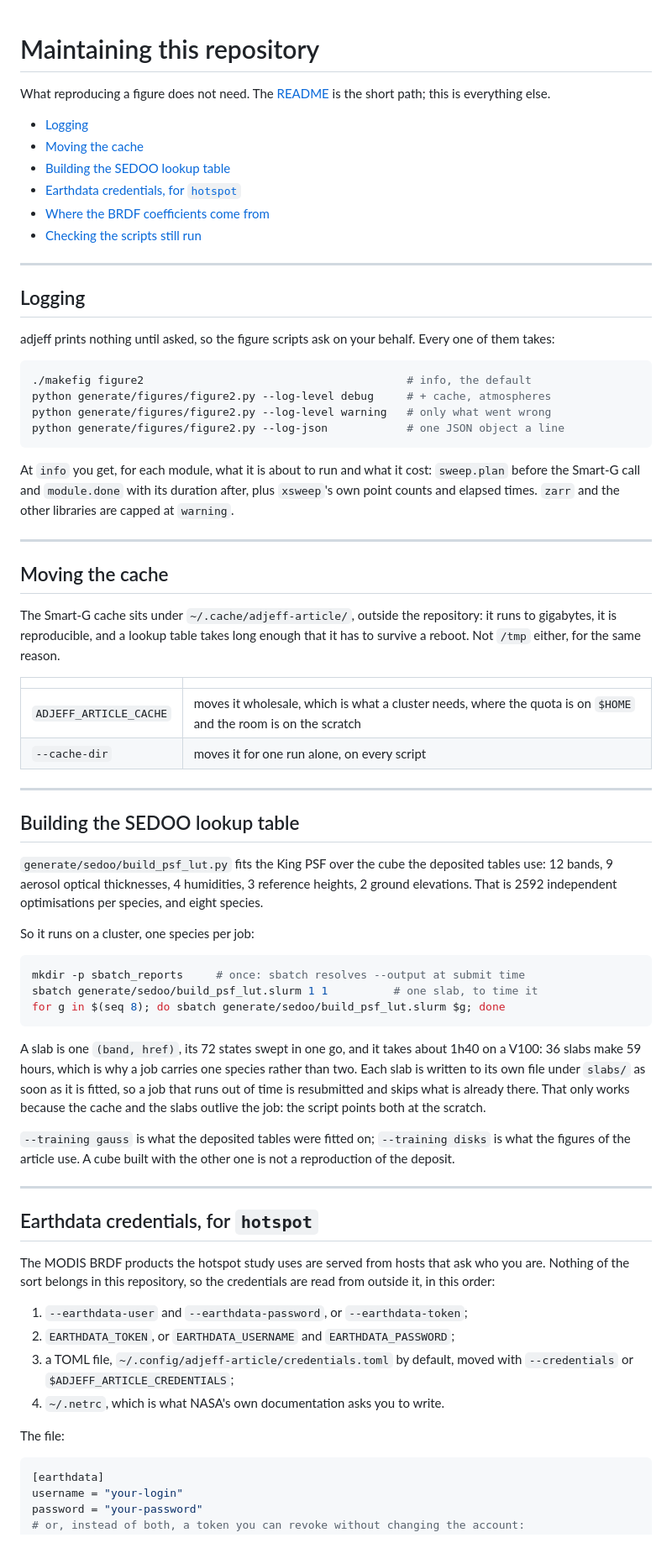
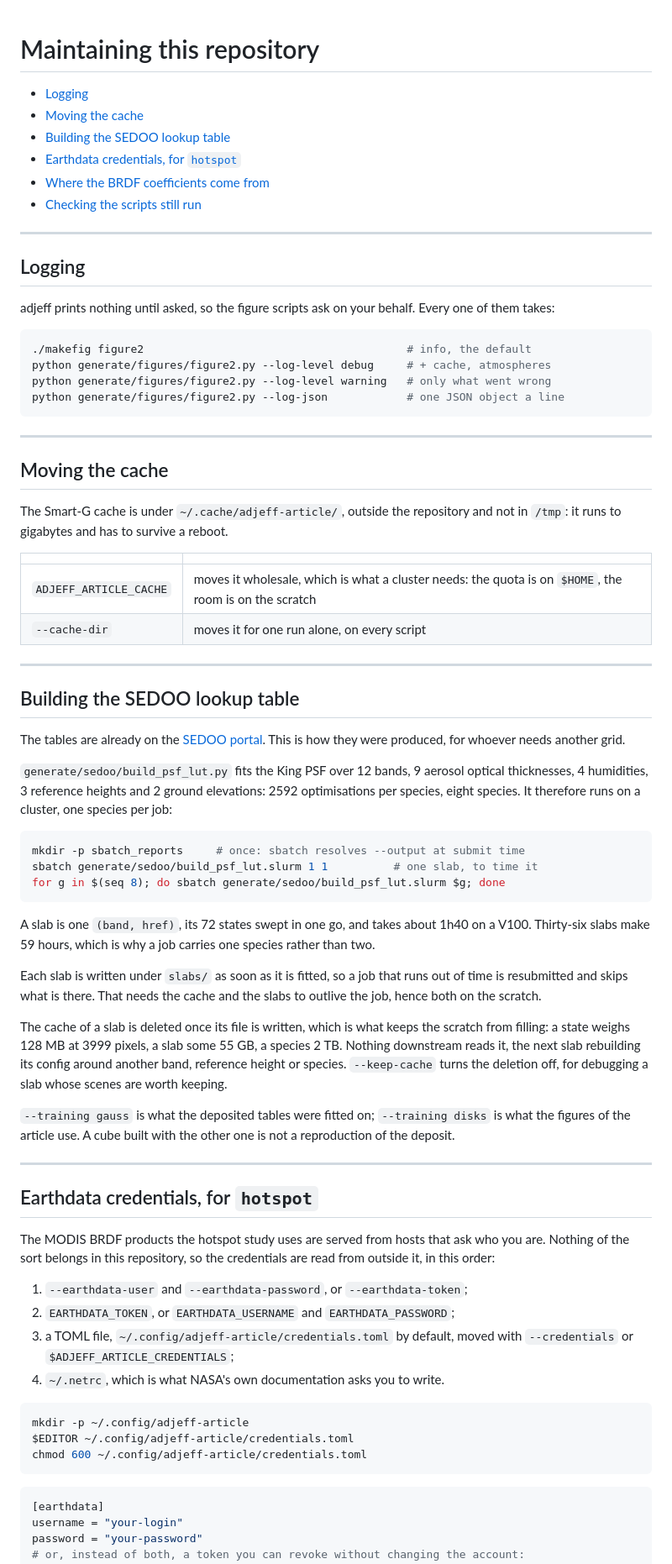
Before and after one commit to walcark/adjeff-article-rse, a Markdown page: docs/MAINTAINING.md, the part around one of its changes. Shown at 84% size. GitHub-like rendering.

````diff
--- a/docs/MAINTAINING.md
+++ b/docs/MAINTAINING.md
@@ -1,7 +1,4 @@
 # Maintaining this repository
-
-What reproducing a figure does not need. The [README](../README.md) is the
-short path; this is everything else.
 
 - [Logging](#logging)
 - [Moving the cache](#moving-the-cache)
@@ -14,8 +11,8 @@ short path; this is everything else.
 
 ## Logging
 
-adjeff prints nothing until asked, so the figure scripts ask on your
-behalf. Every one of them takes:
+adjeff prints nothing until asked, so the figure scripts ask on your behalf.
+Every one of them takes:
 
 ```bash
 ./makefig figure2                                        # info, the default
@@ -24,35 +21,30 @@ python generate/figures/figure2.py --log-level warning   # only what went wrong
 python generate/figures/figure2.py --log-json            # one JSON object a line
 ```
 
-At `info` you get, for each module, what it is about to run and what it
-cost: `sweep.plan` before the Smart-G call and `module.done` with its
-duration after, plus `xsweep`'s own point counts and elapsed times. `zarr`
-and the other libraries are capped at `warning`.
-
 ---
 
 ## Moving the cache
 
-The Smart-G cache sits under `~/.cache/adjeff-article/`, outside the
-repository: it runs to gigabytes, it is reproducible, and a lookup table
-takes long enough that it has to survive a reboot. Not `/tmp` either, for
-the same reason.
+The Smart-G cache is under `~/.cache/adjeff-article/`, outside the repository
+and not in `/tmp`: it runs to gigabytes and has to survive a reboot.
 
 | | |
 |---|---|
-| `ADJEFF_ARTICLE_CACHE` | moves it wholesale, which is what a cluster needs, where the quota is on `$HOME` and the room is on the scratch |
+| `ADJEFF_ARTICLE_CACHE` | moves it wholesale, which is what a cluster needs: the quota is on `$HOME`, the room is on the scratch |
 | `--cache-dir` | moves it for one run alone, on every script |
 
 ---
 
 ## Building the SEDOO lookup table
 
-`generate/sedoo/build_psf_lut.py` fits the King PSF over the cube the
-deposited tables use: 12 bands, 9 aerosol optical thicknesses, 4
-humidities, 3 reference heights, 2 ground elevations. That is 2592
-independent optimisations per species, and eight species.
+The tables are already on the
+[SEDOO portal](https://www.sedoo.fr/donnees-surfaces-continentales/?uuid=a113b52e-7bad-4d41-8733-0f6679da6f1a).
+This is how they were produced, for whoever needs another grid.
 
-So it runs on a cluster, one species per job:
+`generate/sedoo/build_psf_lut.py` fits the King PSF over 12 bands, 9 aerosol
+optical thicknesses, 4 humidities, 3 reference heights and 2 ground elevations:
+2592 optimisations per species, eight species. It therefore runs on a cluster,
+one species per job:
 
 ```bash
 mkdir -p sbatch_reports     # once: sbatch resolves --output at submit time
@@ -60,25 +52,31 @@ sbatch generate/sedoo/build_psf_lut.slurm 1 1          # one slab, to time it
 for g in $(seq 8); do sbatch generate/sedoo/build_psf_lut.slurm $g; done
 ```
 
-A slab is one `(band, href)`, its 72 states swept in one go, and it takes
-about 1h40 on a V100: 36 slabs make 59 hours, which is why a job carries
-one species rather than two. Each slab is written to its own file under
-`slabs/` as soon as it is fitted, so a job that runs out of time is
-resubmitted and skips what is already there. That only works because the
-cache and the slabs outlive the job: the script points both at the
-scratch.
+A slab is one `(band, href)`, its 72 states swept in one go, and takes about
+1h40 on a V100. Thirty-six slabs make 59 hours, which is why a job carries one
+species rather than two.
+
+Each slab is written under `slabs/` as soon as it is fitted, so a job that runs
+out of time is resubmitted and skips what is there. That needs the cache and the
+slabs to outlive the job, hence both on the scratch.
+
+The cache of a slab is deleted once its file is written, which is what keeps the
+scratch from filling: a state weighs 128 MB at 3999 pixels, a slab some 55 GB,
+a species 2 TB. Nothing downstream reads it, the next slab rebuilding its config
+around another band, reference height or species. `--keep-cache` turns the
+deletion off, for debugging a slab whose scenes are worth keeping.
 
 `--training gauss` is what the deposited tables were fitted on; `--training
-disks` is what the figures of the article use. A cube built with the other
-one is not a reproduction of the deposit.
+disks` is what the figures of the article use. A cube built with the other one
+is not a reproduction of the deposit.
 
 ---
 
 ## Earthdata credentials, for `hotspot`
 
-The MODIS BRDF products the hotspot study uses are served from hosts that
-ask who you are. Nothing of the sort belongs in this repository, so the
-credentials are read from outside it, in this order:
+The MODIS BRDF products the hotspot study uses are served from hosts that ask
+who you are. Nothing of the sort belongs in this repository, so the credentials
+are read from outside it, in this order:
 
 1. `--earthdata-user` and `--earthdata-password`, or `--earthdata-token`;
 2. `EARTHDATA_TOKEN`, or `EARTHDATA_USERNAME` and `EARTHDATA_PASSWORD`;
@@ -86,7 +84,11 @@ credentials are read from outside it, in this order:
    moved with `--credentials` or `$ADJEFF_ARTICLE_CREDENTIALS`;
 4. `~/.netrc`, which is what NASA's own documentation asks you to write.
 
-The file:
+```bash
+mkdir -p ~/.config/adjeff-article
+$EDITOR ~/.config/adjeff-article/credentials.toml
+chmod 600 ~/.config/adjeff-article/credentials.toml
+```
 
 ```toml
 [earthdata]
````
Also changed, not shown: other parts of docs/MAINTAINING.md (+19 -29 lines), README.md (+34 -64 lines).
